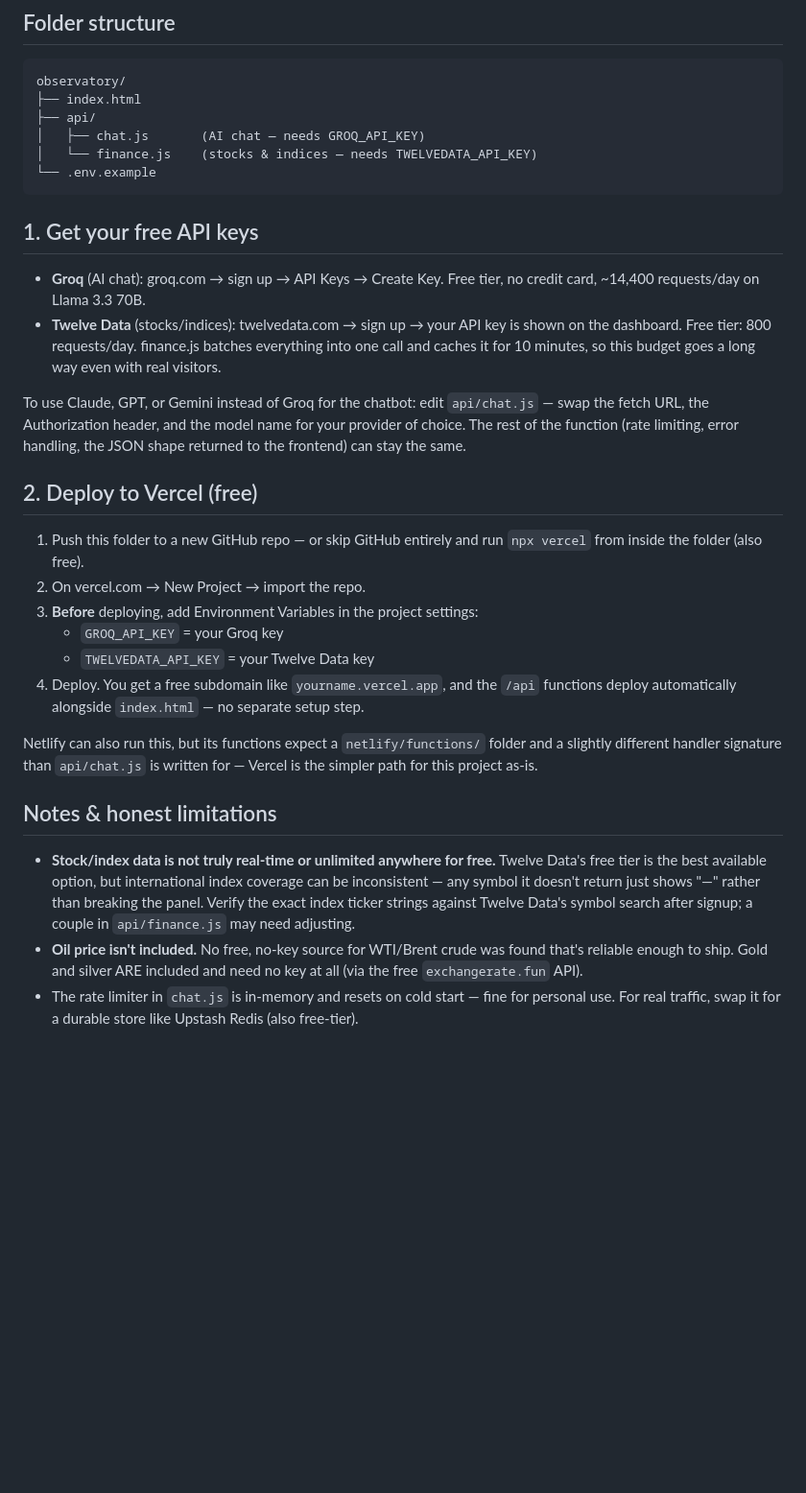
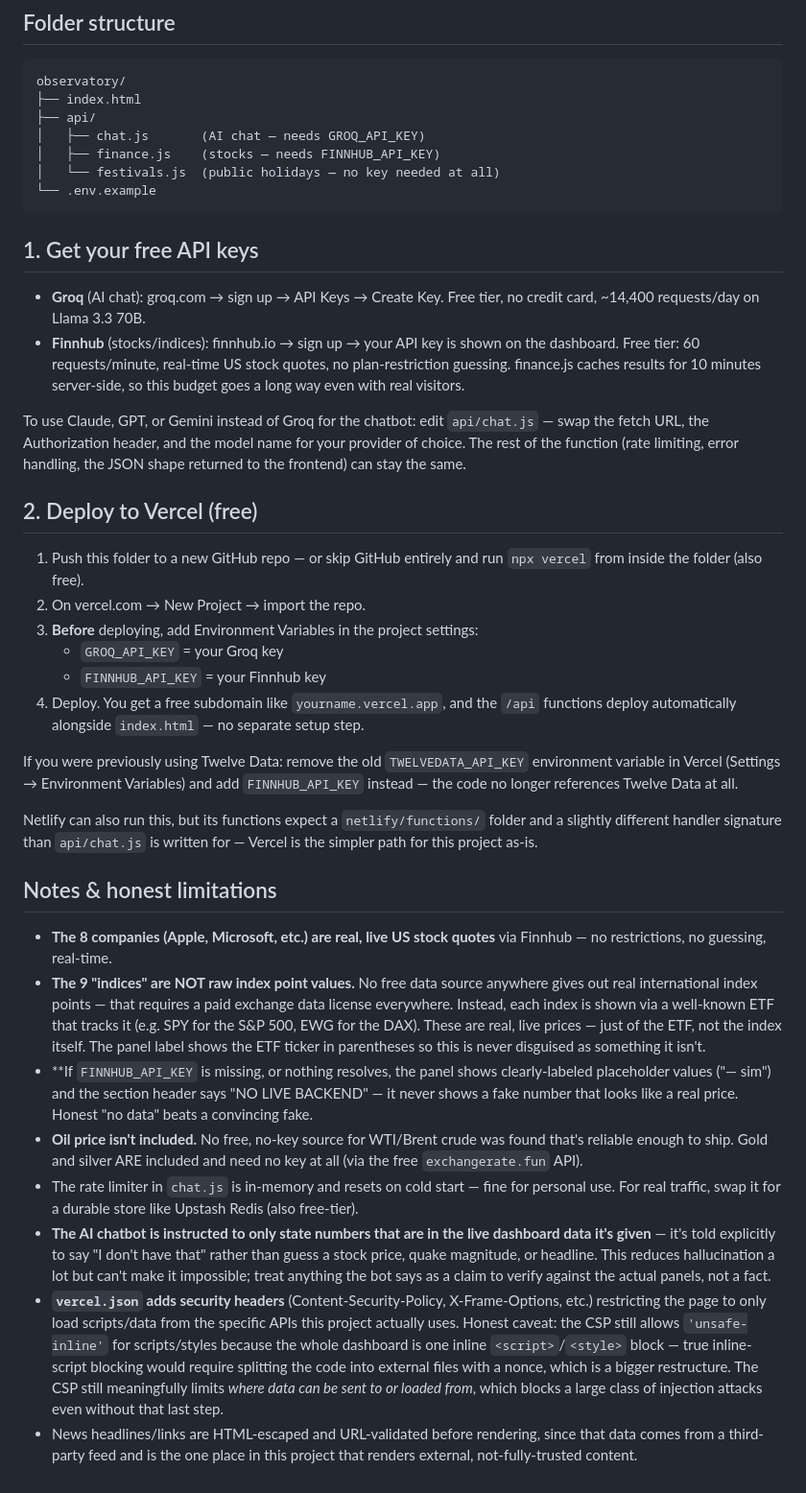
Before and after one commit to newsmakerkyan/observatoryclaudedesktop1revrlokyan, a Markdown page: README.md, the part around the change. Shown at 96% size. Rendered like a GitHub page; blank space fills up the shorter version.

Commit message:
Revise API keys and update data source information
Updated API key requirements and clarified data sources.

````diff
--- a/README.md
+++ b/README.md
@@ -20,17 +20,18 @@ observatory/
 ├── index.html
 ├── api/
 │   ├── chat.js       (AI chat — needs GROQ_API_KEY)
-│   └── finance.js    (stocks & indices — needs TWELVEDATA_API_KEY)
+│   ├── finance.js    (stocks — needs FINNHUB_API_KEY)
+│   └── festivals.js  (public holidays — no key needed at all)
 └── .env.example
 ```
 
 ## 1. Get your free API keys
 - **Groq** (AI chat): groq.com → sign up → API Keys → Create Key. Free tier,
   no credit card, ~14,400 requests/day on Llama 3.3 70B.
-- **Twelve Data** (stocks/indices): twelvedata.com → sign up → your API key
-  is shown on the dashboard. Free tier: 800 requests/day. finance.js batches
-  everything into one call and caches it for 10 minutes, so this budget goes
-  a long way even with real visitors.
+- **Finnhub** (stocks/indices): finnhub.io → sign up → your API key is shown
+  on the dashboard. Free tier: 60 requests/minute, real-time US stock quotes,
+  no plan-restriction guessing. finance.js caches results for 10 minutes
+  server-side, so this budget goes a long way even with real visitors.
 
 To use Claude, GPT, or Gemini instead of Groq for the chatbot: edit
 `api/chat.js` — swap the fetch URL, the Authorization header, and the model
@@ -43,25 +44,53 @@ error handling, the JSON shape returned to the frontend) can stay the same.
 2. On vercel.com → New Project → import the repo.
 3. **Before** deploying, add Environment Variables in the project settings:
    - `GROQ_API_KEY` = your Groq key
-   - `TWELVEDATA_API_KEY` = your Twelve Data key
+   - `FINNHUB_API_KEY` = your Finnhub key
 4. Deploy. You get a free subdomain like `yourname.vercel.app`, and the
    `/api` functions deploy automatically alongside `index.html` — no
    separate setup step.
+
+If you were previously using Twelve Data: remove the old `TWELVEDATA_API_KEY`
+environment variable in Vercel (Settings → Environment Variables) and add
+`FINNHUB_API_KEY` instead — the code no longer references Twelve Data at all.
 
 Netlify can also run this, but its functions expect a `netlify/functions/`
 folder and a slightly different handler signature than `api/chat.js` is
 written for — Vercel is the simpler path for this project as-is.
 
 ## Notes & honest limitations
-- **Stock/index data is not truly real-time or unlimited anywhere for free.**
-  Twelve Data's free tier is the best available option, but international
-  index coverage can be inconsistent — any symbol it doesn't return just
-  shows "—" rather than breaking the panel. Verify the exact index ticker
-  strings against Twelve Data's symbol search after signup; a couple in
-  `api/finance.js` may need adjusting.
+- **The 8 companies (Apple, Microsoft, etc.) are real, live US stock quotes**
+  via Finnhub — no restrictions, no guessing, real-time.
+- **The 9 "indices" are NOT raw index point values.** No free data source
+  anywhere gives out real international index points — that requires a paid
+  exchange data license everywhere. Instead, each index is shown via a
+  well-known ETF that tracks it (e.g. SPY for the S&P 500, EWG for the DAX).
+  These are real, live prices — just of the ETF, not the index itself. The
+  panel label shows the ETF ticker in parentheses so this is never disguised
+  as something it isn't.
+- **If `FINNHUB_API_KEY` is missing, or nothing resolves, the panel shows
+  clearly-labeled placeholder values ("— sim") and the section header says
+  "NO LIVE BACKEND" — it never shows a fake number that looks like a real
+  price. Honest "no data" beats a convincing fake.
 - **Oil price isn't included.** No free, no-key source for WTI/Brent crude
   was found that's reliable enough to ship. Gold and silver ARE included and
   need no key at all (via the free `exchangerate.fun` API).
 - The rate limiter in `chat.js` is in-memory and resets on cold start —
   fine for personal use. For real traffic, swap it for a durable store like
   Upstash Redis (also free-tier).
+- **The AI chatbot is instructed to only state numbers that are in the live
+  dashboard data it's given** — it's told explicitly to say "I don't have
+  that" rather than guess a stock price, quake magnitude, or headline. This
+  reduces hallucination a lot but can't make it impossible; treat anything
+  the bot says as a claim to verify against the actual panels, not a fact.
+- **`vercel.json` adds security headers** (Content-Security-Policy,
+  X-Frame-Options, etc.) restricting the page to only load scripts/data from
+  the specific APIs this project actually uses. Honest caveat: the CSP still
+  allows `'unsafe-inline'` for scripts/styles because the whole dashboard is
+  one inline `<script>`/`<style>` block — true inline-script blocking would
+  require splitting the code into external files with a nonce, which is a
+  bigger restructure. The CSP still meaningfully limits *where data can be
+  sent to or loaded from*, which blocks a large class of injection attacks
+  even without that last step.
+- News headlines/links are HTML-escaped and URL-validated before rendering,
+  since that data comes from a third-party feed and is the one place in this
+  project that renders external, not-fully-trusted content.
````
